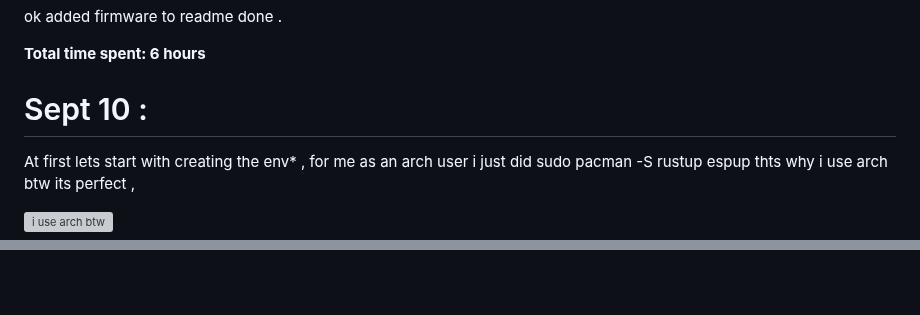
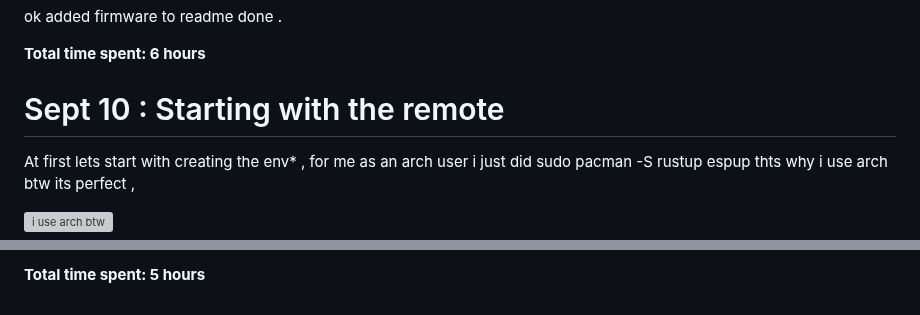
Before and after one commit to Erox-02/Luxion, a Markdown page: JOURNAL.md, 2 parts joined by grey strips. Drawn GitHub-style; grey boxes are pictures that could not be loaded.

```diff
--- a/JOURNAL.md
+++ b/JOURNAL.md
@@ -165,7 +165,7 @@ ok added firmware to readme done .
 
 **Total time spent: 6 hours**
 
-# Sept 10 :
+# Sept 10 : Starting with the remote
 
 At first lets start with creating the env* , for me as an arch user i just did sudo pacman -S rustup espup thts why i use arch btw its perfect ,
 
@@ -176,0 +191 @@ all settled it is migrated now so now i need to implant the esp-now logic , ok n
+**Total time spent: 5 hours**
```
Also changed, not shown: other parts of JOURNAL.md (+15 -1 lines), assets/joystick.jpeg (added), assets/ref.png (added), assets/wireout.jpeg (added), 1 other file.
